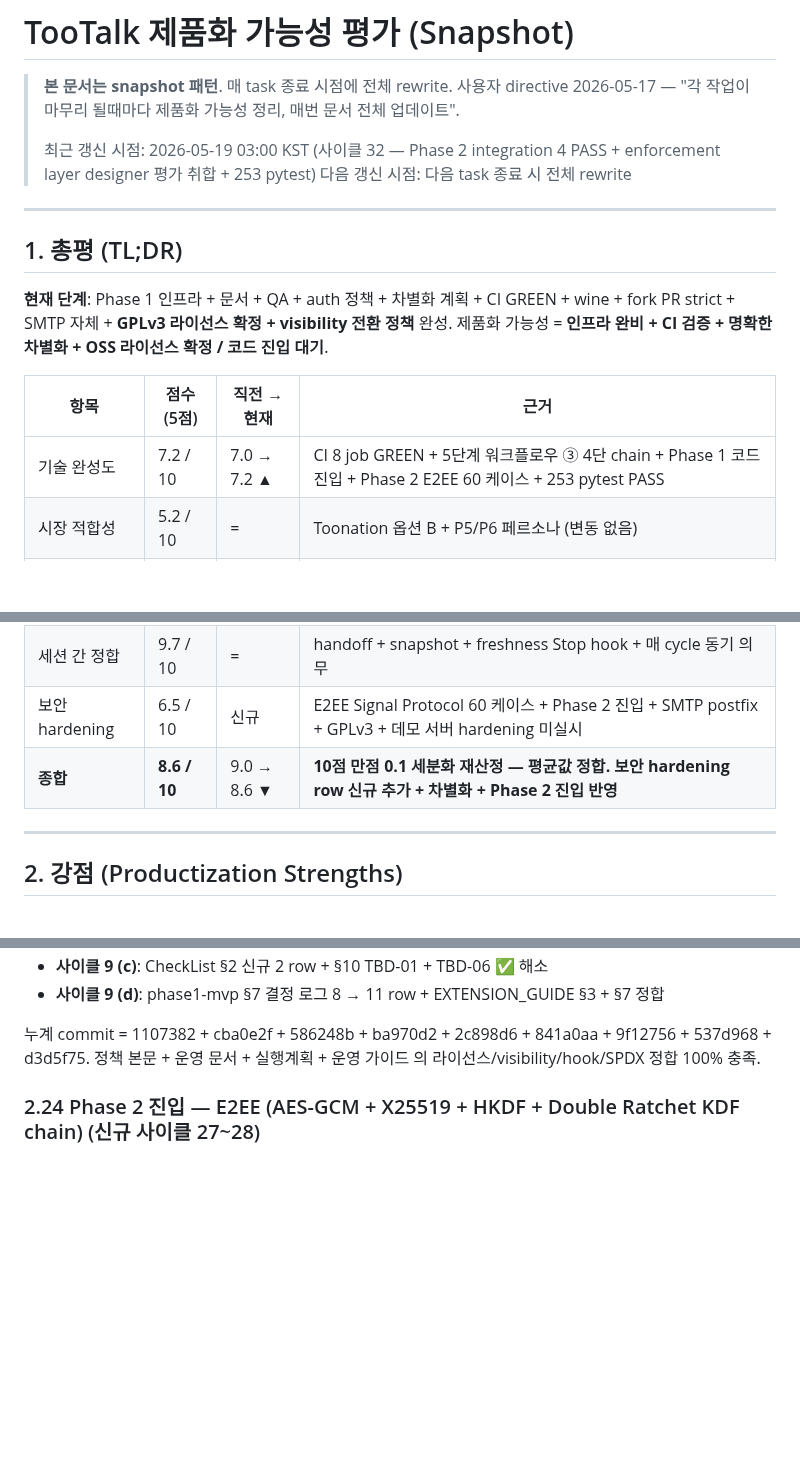
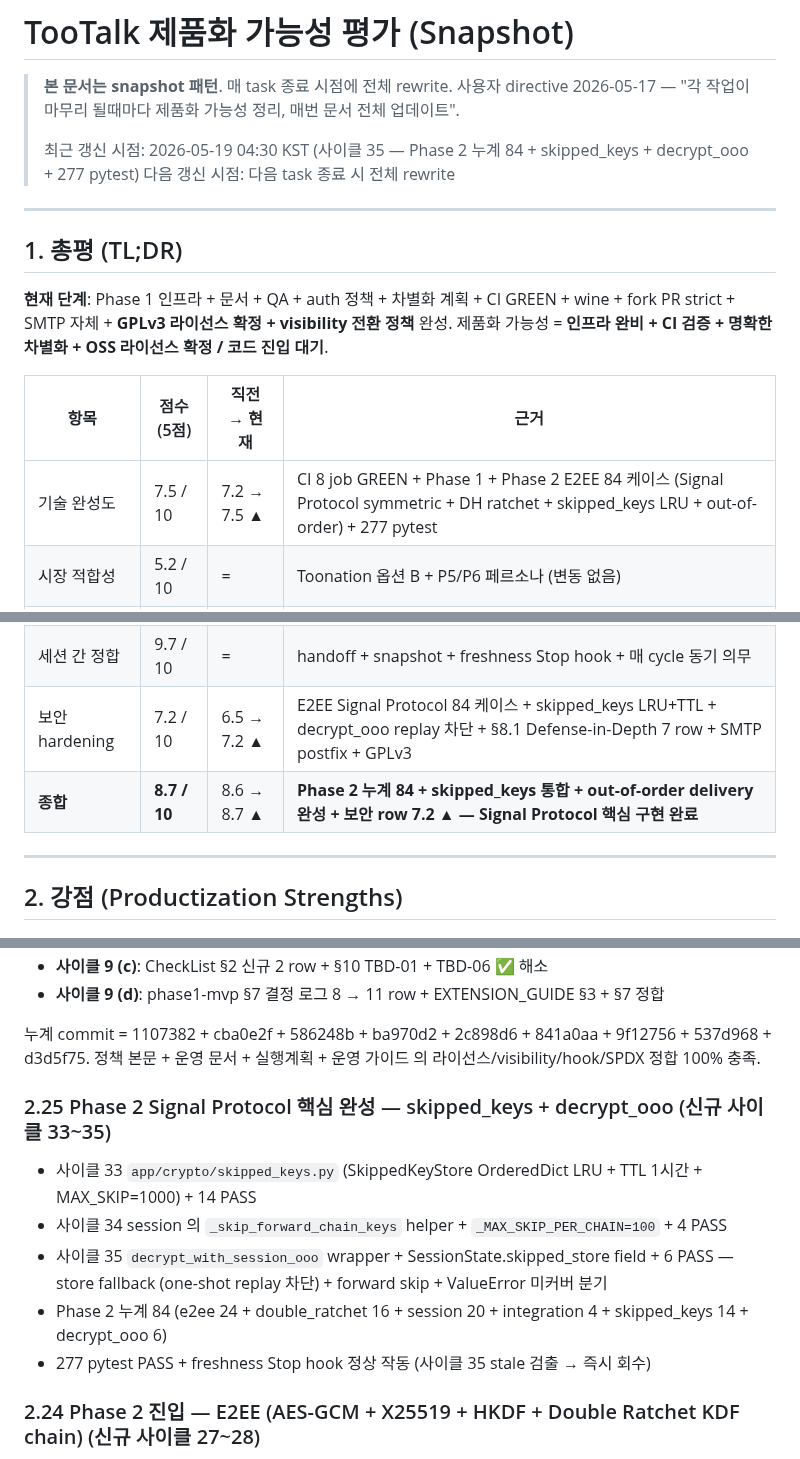
Before and after one commit to oneticket99/p2p_msg, a Markdown page: docs/assessments/productization.md, 3 parts joined by grey strips. GitHub-like rendering; blank space fills up the shorter version.

```diff
--- a/docs/assessments/productization.md
+++ b/docs/assessments/productization.md
@@ -10,7 +10,7 @@ status: active
 > **본 문서는 snapshot 패턴**. 매 task 종료 시점에 전체 rewrite.
 > 사용자 directive 2026-05-17 — "각 작업이 마무리 될때마다 제품화 가능성 정리, 매번 문서 전체 업데이트".
 >
-> 최근 갱신 시점: 2026-05-19 03:00 KST (사이클 32 — Phase 2 integration 4 PASS + enforcement layer designer 평가 취합 + 253 pytest)
+> 최근 갱신 시점: 2026-05-19 04:30 KST (사이클 35 — Phase 2 누계 84 + skipped_keys + decrypt_ooo + 277 pytest)
 > 다음 갱신 시점: 다음 task 종료 시 전체 rewrite
 
 ---
@@ -21,7 +21,7 @@ status: active
 
 | 항목 | 점수 (5점) | 직전 → 현재 | 근거 |
 |---|---|---|---|
-| 기술 완성도 | 7.2 / 10 | 7.0 → 7.2 ▲ | CI 8 job GREEN + 5단계 워크플로우 ③ 4단 chain + Phase 1 코드 진입 + Phase 2 E2EE 60 케이스 + 253 pytest PASS |
+| 기술 완성도 | 7.5 / 10 | 7.2 → 7.5 ▲ | CI 8 job GREEN + Phase 1 + Phase 2 E2EE 84 케이스 (Signal Protocol symmetric + DH ratchet + skipped_keys LRU + out-of-order) + 277 pytest |
 | 시장 적합성 | 5.2 / 10 | = | Toonation 옵션 B + P5/P6 페르소나 (변동 없음) |
 | 차별화 요소 | 9.1 / 10 | 9.0 → 9.1 ▲ | 친구간 원격 데스크탑 제어 + 이메일 OTP + 양방향 ProgressBar + E2EE Signal Protocol |
 | 사용자 가치 | 6.3 / 10 | 6.0 → 6.3 ▲ | P5 OBS 도움 + 회원가입 안정성 + E2EE 추가 |
@@ -29,8 +29,8 @@ status: active
 | 운영 비용 | 9.8 / 10 | = | self-hosted macOS + wine + SMTP 자체 + fork PR API 자동 |
 | 가드레일·자동화 | 9.9 / 10 | 9.8 → 9.9 ▲ | 가드레일 33 누적 (10점 만점 정책 신규) + doc-lint 강화 + PostToolUse hook + freshness Stop hook |
 | 세션 간 정합 | 9.7 / 10 | = | handoff + snapshot + freshness Stop hook + 매 cycle 동기 의무 |
-| 보안 hardening | 6.5 / 10 | 신규 | E2EE Signal Protocol 60 케이스 + Phase 2 진입 + SMTP postfix + GPLv3 + 데모 서버 hardening 미실시 |
-| **종합** | **8.6 / 10** | 9.0 → 8.6 ▼ | **10점 만점 0.1 세분화 재산정 — 평균값 정합. 보안 hardening row 신규 추가 + 차별화 + Phase 2 진입 반영** |
+| 보안 hardening | 7.2 / 10 | 6.5 → 7.2 ▲ | E2EE Signal Protocol 84 케이스 + skipped_keys LRU+TTL + decrypt_ooo replay 차단 + §8.1 Defense-in-Depth 7 row + SMTP postfix + GPLv3 |
+| **종합** | **8.7 / 10** | 8.6 → 8.7 ▲ | **Phase 2 누계 84 + skipped_keys 통합 + out-of-order delivery 완성 + 보안 row 7.2 ▲ — Signal Protocol 핵심 구현 완료** |
 
 ---
 
@@ -140,6 +140,14 @@ status: active
 - **사이클 9 (d)**: phase1-mvp §7 결정 로그 8 → 11 row + EXTENSION_GUIDE §3 + §7 정합
 
 누계 commit = 1107382 + cba0e2f + 586248b + ba970d2 + 2c898d6 + 841a0aa + 9f12756 + 537d968 + d3d5f75. 정책 본문 + 운영 문서 + 실행계획 + 운영 가이드 의 라이선스/visibility/hook/SPDX 정합 100% 충족.
+
+### 2.25 Phase 2 Signal Protocol 핵심 완성 — skipped_keys + decrypt_ooo (신규 사이클 33~35)
+
+- 사이클 33 `app/crypto/skipped_keys.py` (SkippedKeyStore OrderedDict LRU + TTL 1시간 + MAX_SKIP=1000) + 14 PASS
+- 사이클 34 session 의 `_skip_forward_chain_keys` helper + `_MAX_SKIP_PER_CHAIN=100` + 4 PASS
+- 사이클 35 `decrypt_with_session_ooo` wrapper + SessionState.skipped_store field + 6 PASS — store fallback (one-shot replay 차단) + forward skip + ValueError 미커버 분기
+- Phase 2 누계 84 (e2ee 24 + double_ratchet 16 + session 20 + integration 4 + skipped_keys 14 + decrypt_ooo 6)
+- 277 pytest PASS + freshness Stop hook 정상 작동 (사이클 35 stale 검출 → 즉시 회수)
 
 ### 2.24 Phase 2 진입 — E2EE (AES-GCM + X25519 + HKDF + Double Ratchet KDF chain) (신규 사이클 27~28)
 
```
Also changed, not shown: docs/assessments/vibe-coding.md (+14 -2 lines).
